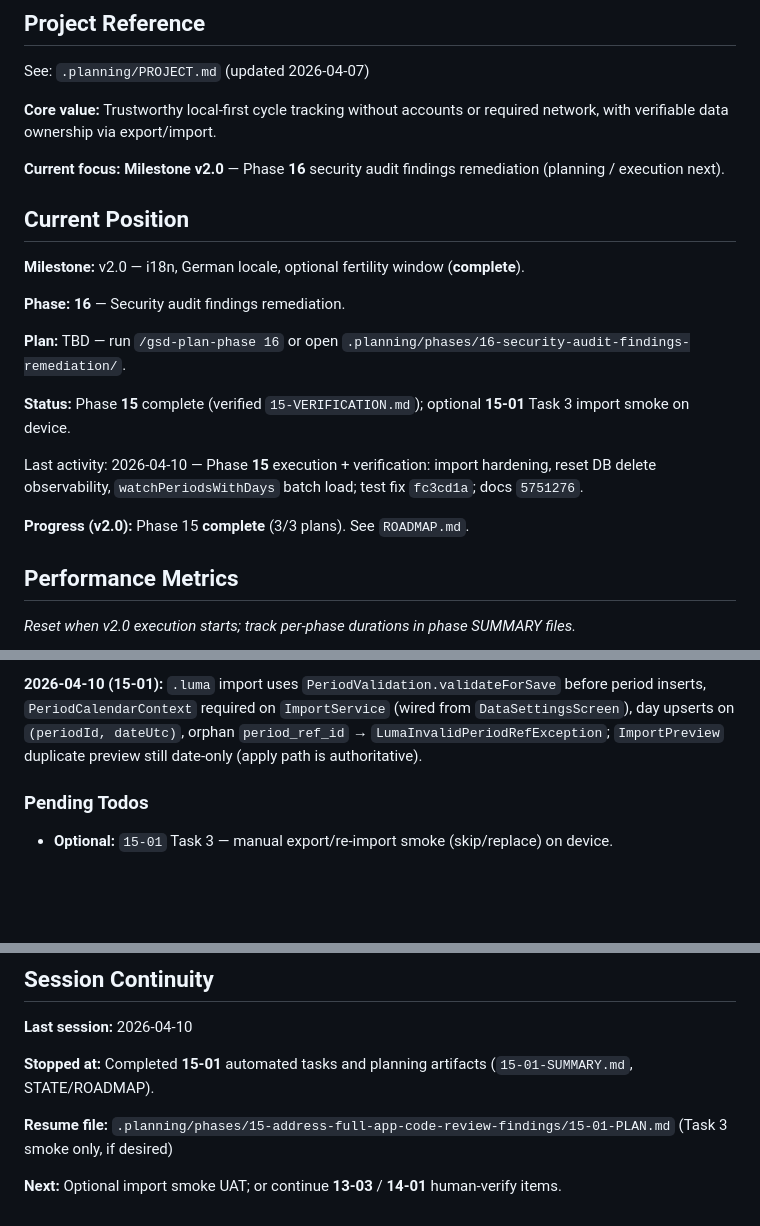
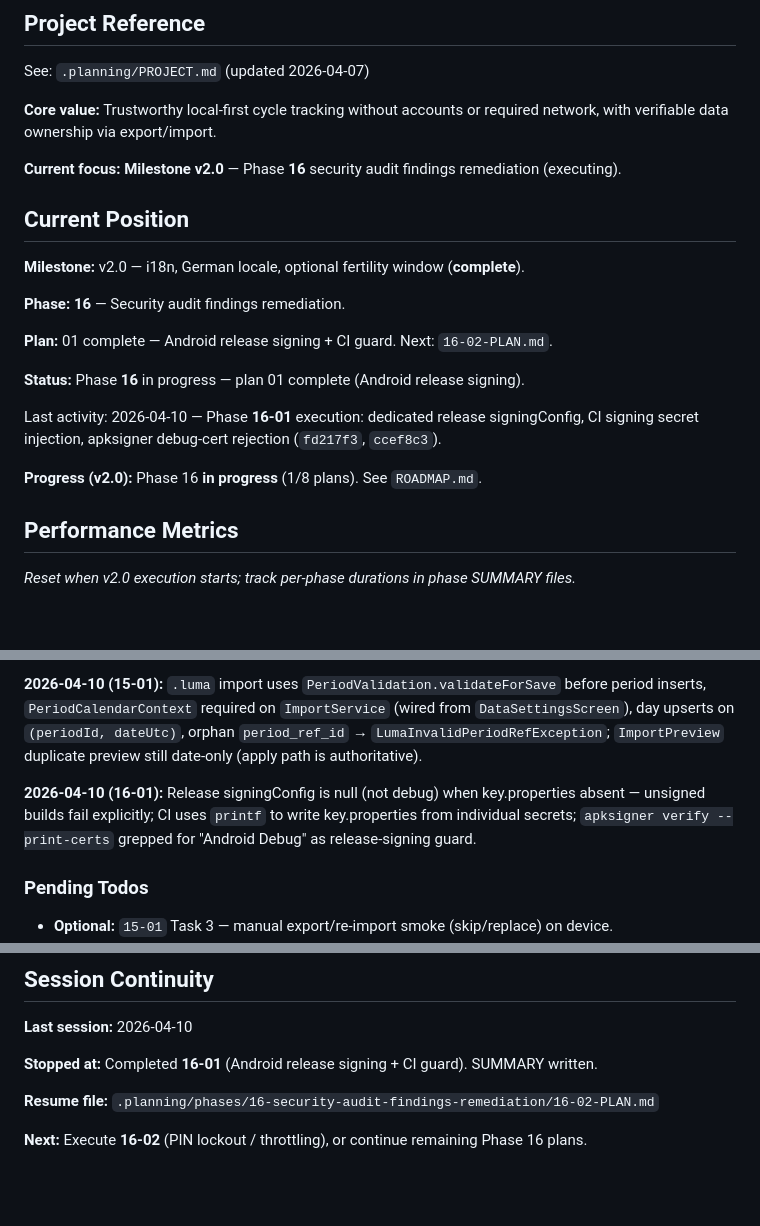
Before and after one commit to Sundypha/luma, a Markdown page: .planning/STATE.md, 3 parts joined by grey strips. GitHub-like rendering; blank space fills up the shorter version.

Commit message:
docs(16-01): complete Android release signing plan
- Create 16-01-SUMMARY.md with execution results and user setup instructions
- Update STATE.md: position to 16-01 complete, add decision context
- Update ROADMAP.md: mark 16-01 done (1/8 plans)

```diff
--- a/.planning/STATE.md
+++ b/.planning/STATE.md
@@ -6,7 +6,7 @@ See: `.planning/PROJECT.md` (updated 2026-04-07)
 
 **Core value:** Trustworthy local-first cycle tracking without accounts or required network, with verifiable data ownership via export/import.
 
-**Current focus:** **Milestone v2.0** — Phase **16** security audit findings remediation (planning / execution next).
+**Current focus:** **Milestone v2.0** — Phase **16** security audit findings remediation (executing).
 
 ## Current Position
 
@@ -14,13 +14,13 @@ See: `.planning/PROJECT.md` (updated 2026-04-07)
 
 **Phase:** **16** — Security audit findings remediation.
 
-**Plan:** TBD — run `/gsd-plan-phase 16` or open `.planning/phases/16-security-audit-findings-remediation/`.
+**Plan:** 01 complete — Android release signing + CI guard. Next: `16-02-PLAN.md`.
 
-**Status:** Phase **15** complete (verified `15-VERIFICATION.md`); optional **15-01** Task 3 import smoke on device.
+**Status:** Phase **16** in progress — plan 01 complete (Android release signing).
 
-Last activity: 2026-04-10 — Phase **15** execution + verification: import hardening, reset DB delete observability, `watchPeriodsWithDays` batch load; test fix `fc3cd1a`; docs `5751276`.
+Last activity: 2026-04-10 — Phase **16-01** execution: dedicated release signingConfig, CI signing secret injection, apksigner debug-cert rejection (`fd217f3`, `ccef8c3`).
 
-**Progress (v2.0):** Phase 15 **complete** (3/3 plans). See `ROADMAP.md`.
+**Progress (v2.0):** Phase 16 **in progress** (1/8 plans). See `ROADMAP.md`.
 
 ## Performance Metrics
 
@@ -50,6 +50,8 @@ See `PROJECT.md` Key Decisions. v1 decisions and phase notes remain under `.plan
 
 **2026-04-10 (15-01):** `.luma` import uses `PeriodValidation.validateForSave` before period inserts, `PeriodCalendarContext` required on `ImportService` (wired from `DataSettingsScreen`), day upserts on `(periodId, dateUtc)`, orphan `period_ref_id` → `LumaInvalidPeriodRefException`; `ImportPreview` duplicate preview still date-only (apply path is authoritative).
 
+**2026-04-10 (16-01):** Release signingConfig is null (not debug) when key.properties absent — unsigned builds fail explicitly; CI uses `printf` to write key.properties from individual secrets; `apksigner verify --print-certs` grepped for "Android Debug" as release-signing guard.
+
 ### Pending Todos
 
 - **Optional:** `15-01` Task 3 — manual export/re-import smoke (skip/replace) on device.
@@ -73,8 +75,8 @@ None.
 
 **Last session:** 2026-04-10
 
-**Stopped at:** Completed **15-01** automated tasks and planning artifacts (`15-01-SUMMARY.md`, STATE/ROADMAP).
+**Stopped at:** Completed **16-01** (Android release signing + CI guard). SUMMARY written.
 
-**Resume file:** `.planning/phases/15-address-full-app-code-review-findings/15-01-PLAN.md` (Task 3 smoke only, if desired)
+**Resume file:** `.planning/phases/16-security-audit-findings-remediation/16-02-PLAN.md`
 
-**Next:** Optional import smoke UAT; or continue **13-03** / **14-01** human-verify items.
+**Next:** Execute **16-02** (PIN lockout / throttling), or continue remaining Phase 16 plans.
```
Also changed, not shown: .planning/ROADMAP.md (+3 -3 lines), 1 other file.
